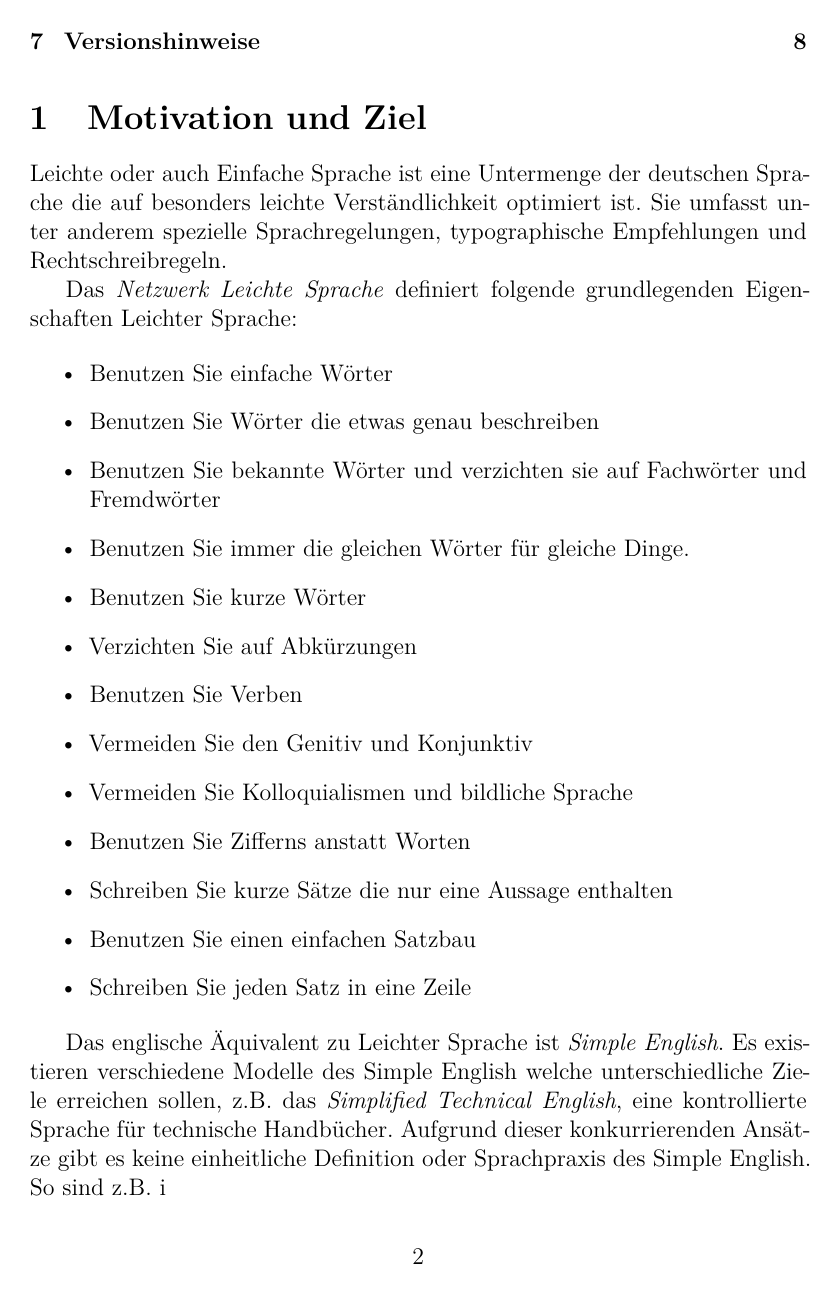
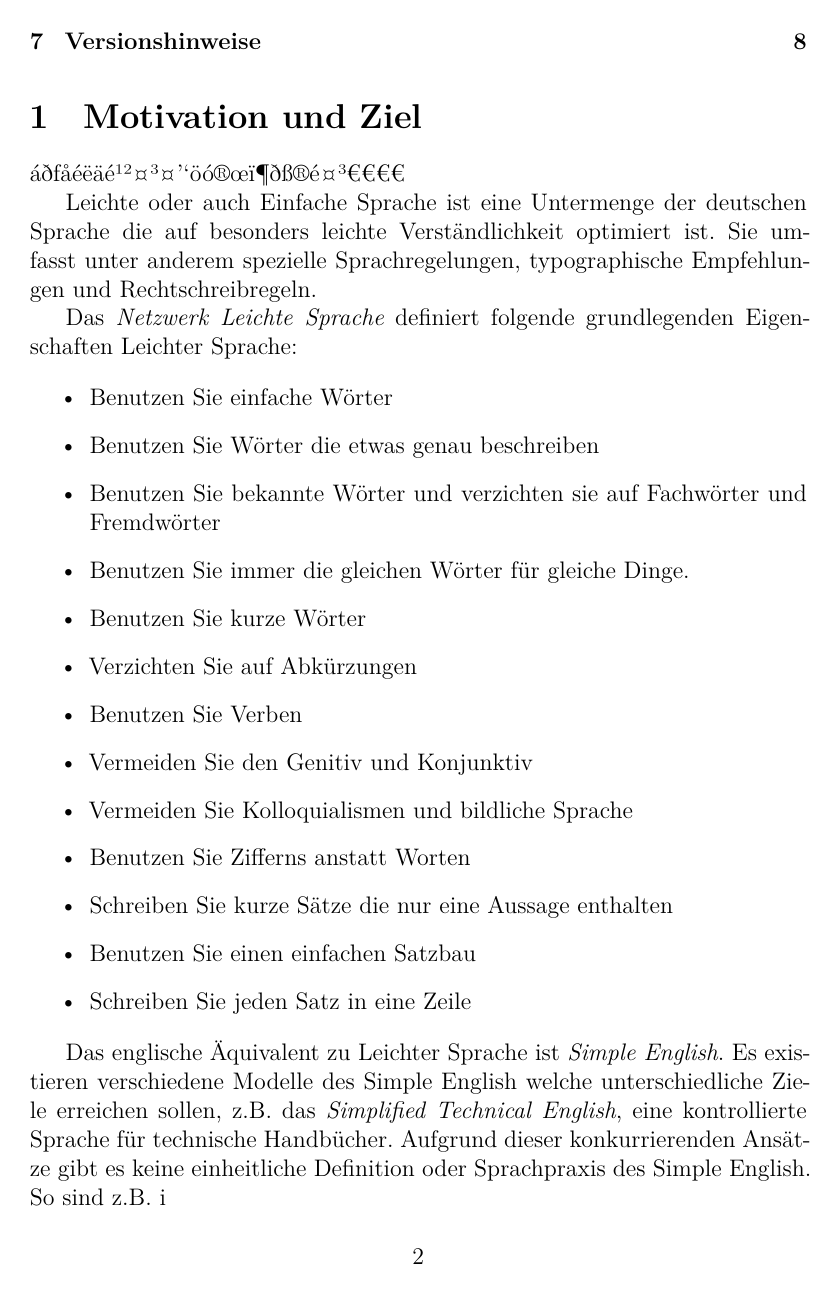
Before and after one commit to IRGraphProject/IRGraphProject, a LaTeX document (doc/latex/cooccurrence_graph_measures.tex): page 2 of 9. Compiled offline with XeLaTeX.

Commit message:
s/fontenc/fontspec for full unicode compatibility

```diff
--- a/doc/latex/cooccurrence_graph_measures.tex
+++ b/doc/latex/cooccurrence_graph_measures.tex
@@ -1,6 +1,5 @@
 \documentclass[12pt, a4paper]{article}
-\usepackage[utf8]{inputenc}
-\usepackage[T1]{fontenc}
+\usepackage{fontspec}
 \usepackage{amssymb,amsfonts,amsmath}
 \usepackage{ngerman}
 \usepackage{booktabs}
@@ -19,6 +18,8 @@
 \tableofcontents
 
 \section{Motivation und Ziel}
+
+áðfåéëäé¹²¤³¤’‘öó®œï¶ðß®é¤³€€€€
 
 Leichte oder auch Einfache Sprache ist eine Untermenge der deutschen Sprache
 die auf besonders leichte Verst\"andlichkeit optimiert ist. Sie umfasst unter
```
